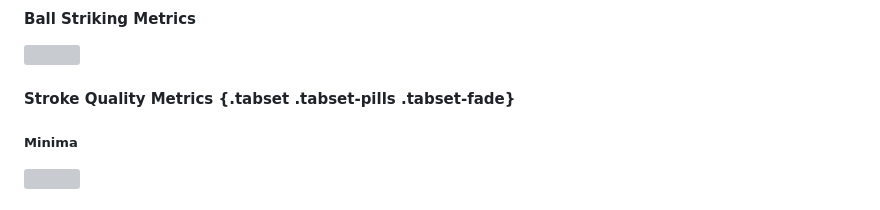
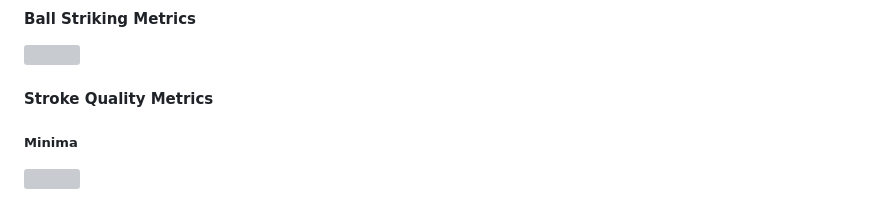
Before and after one commit to eriklarsen4/golf, a Markdown page: scorecard_update.md, the part around the change. GitHub-like rendering; grey boxes are pictures that could not be loaded.

```diff
--- a/scorecard_update.md
+++ b/scorecard_update.md
@@ -273,7 +273,7 @@ Yardage and accuracy for each club
 
 ![](scorecard_update_files/figure-html/PlotBallStrikingMetrics-1.png)<!-- -->
 
-#### Stroke Quality Metrics {.tabset .tabset-pills .tabset-fade}
+#### Stroke Quality Metrics
 
 ##### Minima
 
```
